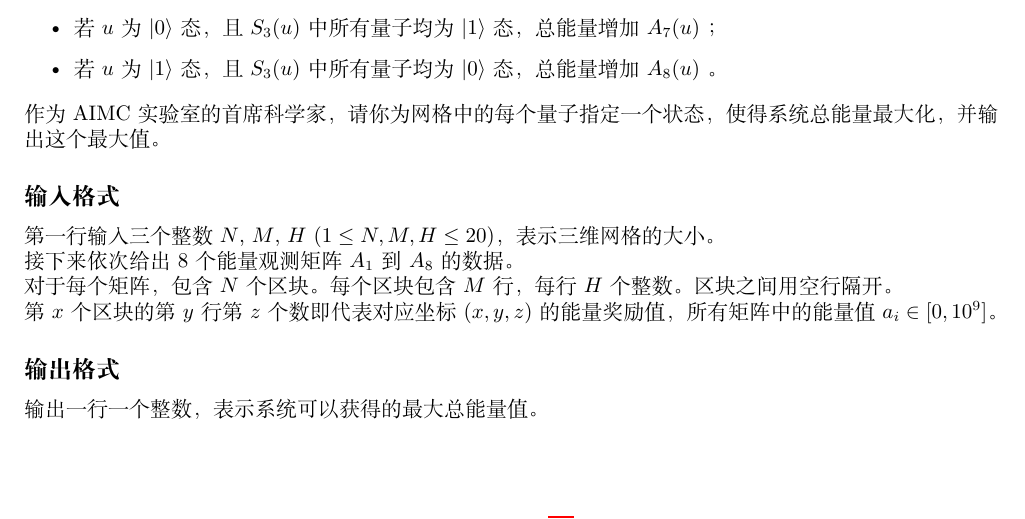
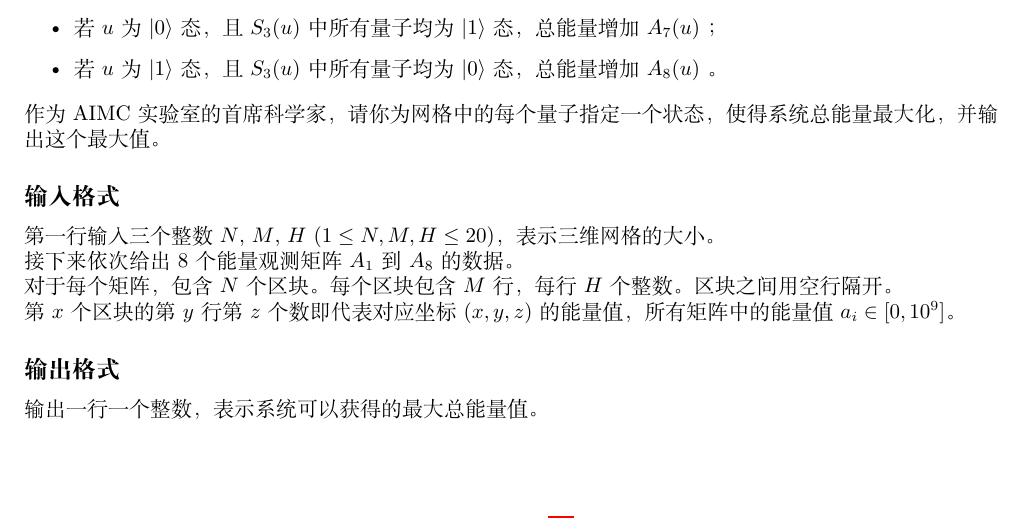
Before and after one commit to Thirstarfish/ECUSTPC-2026-Fall, a LaTeX document (statements_2026_fall/ecustpc_2026_fall_statements.tex, which reads statements_2026_fall/Problem_B_AIMC_Lab.tex): part of page 3 of 21, cut so that both start at the same text. Compiled offline with XeLaTeX.

Commit message:
fixed bugs

```diff
--- a/statements_2026_fall/Problem_B_AIMC_Lab.tex
+++ b/statements_2026_fall/Problem_B_AIMC_Lab.tex
@@ -66,7 +66,7 @@ $$
 
 对于每个矩阵，包含 $N$ 个区块。每个区块包含 $M$ 行，每行 $H$ 个整数。区块之间用空行隔开。
 
-第 $x$ 个区块的第 $y$ 行第 $z$ 个数即代表对应坐标 $(x, y, z)$ 的能量奖励值，所有矩阵中的能量值 $a_i \in [0, 10^9]$。
+第 $x$ 个区块的第 $y$ 行第 $z$ 个数即代表对应坐标 $(x, y, z)$ 的能量值，所有矩阵中的能量值 $a_i \in [0, 10^9]$。
 
 \subsection{输出格式}
 
```
Also changed, not shown: statements_2026_fall/ecustpc_2026_fall_statements.pdf, 4 other files.
